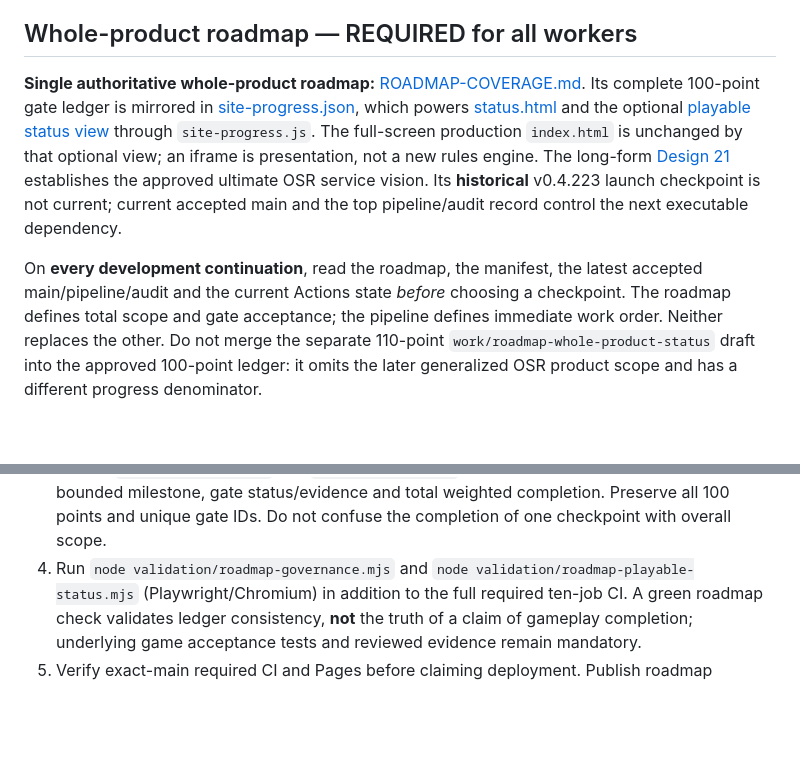
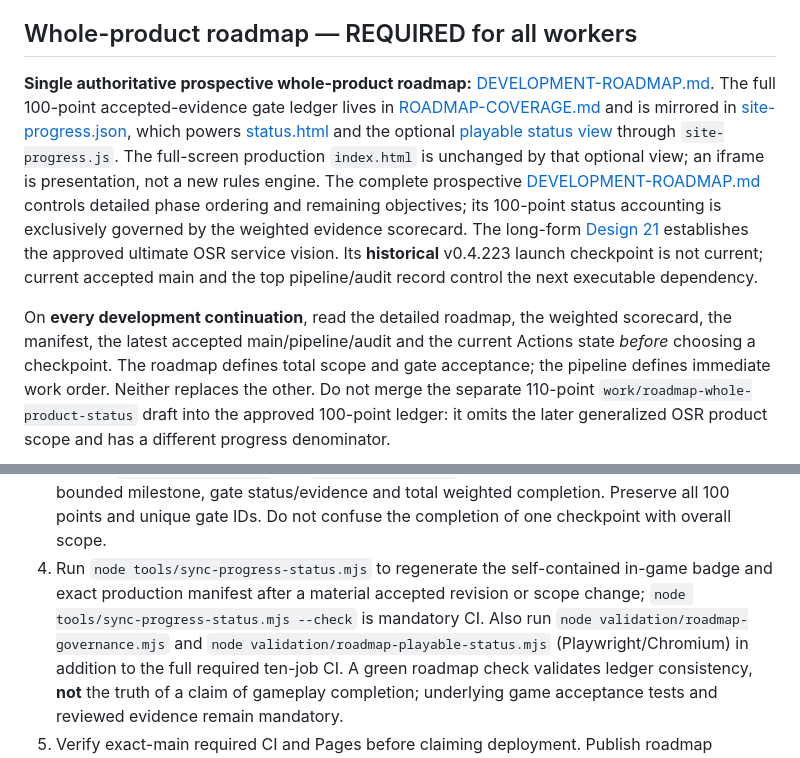
Before and after one commit to Diabolicdonut/BECMI-Mystara, a Markdown page: AGENTS.md, 2 parts joined by grey strips. Rendered like a GitHub page; blank space fills up the shorter version.

Commit message:
docs: unify detailed roadmap, evidence scorecard and generated game badge as worker authority

```diff
--- a/AGENTS.md
+++ b/AGENTS.md
@@ -39,17 +39,21 @@ evidence separately from inherited historical acceptance results.
 
 ## Whole-product roadmap — REQUIRED for all workers
 
-**Single authoritative whole-product roadmap:** [ROADMAP-COVERAGE.md](ROADMAP-COVERAGE.md).
-Its complete 100-point gate ledger is mirrored in [site-progress.json](site-progress.json),
+**Single authoritative prospective whole-product roadmap:** [DEVELOPMENT-ROADMAP.md](DEVELOPMENT-ROADMAP.md).
+The full 100-point accepted-evidence gate ledger lives in [ROADMAP-COVERAGE.md](ROADMAP-COVERAGE.md)
+and is mirrored in [site-progress.json](site-progress.json),
 which powers [status.html](status.html) and the optional [playable status view](play.html)
 through `site-progress.js`. The full-screen production `index.html` is unchanged
 by that optional view; an iframe is presentation, not a new rules engine.
+The complete prospective [DEVELOPMENT-ROADMAP.md](DEVELOPMENT-ROADMAP.md)
+controls detailed phase ordering and remaining objectives; its 100-point
+status accounting is exclusively governed by the weighted evidence scorecard.
 The long-form [Design 21](BECMI-Text-RPG-Design-21-Long-Term-Project-Direction-v6.md)
 establishes the approved ultimate OSR service vision. Its **historical**
 v0.4.223 launch checkpoint is not current; current accepted main and the top
 pipeline/audit record control the next executable dependency.
 
-On **every development continuation**, read the roadmap, the manifest, the
+On **every development continuation**, read the detailed roadmap, the weighted scorecard, the manifest, the
 latest accepted main/pipeline/audit and the current Actions state *before*
 choosing a checkpoint. The roadmap defines total scope and gate acceptance;
 the pipeline defines immediate work order. Neither replaces the other.
@@ -67,7 +71,10 @@ On **every accepted gameplay, infrastructure, or scope milestone**:
    current revision, reviewed date, bounded milestone, gate status/evidence
    and total weighted completion. Preserve all 100 points and unique gate IDs.
    Do not confuse the completion of one checkpoint with overall scope.
-4. Run `node validation/roadmap-governance.mjs` and
+4. Run `node tools/sync-progress-status.mjs` to regenerate the self-contained
+   in-game badge and exact production manifest after a material accepted
+   revision or scope change; `node tools/sync-progress-status.mjs --check`
+   is mandatory CI. Also run `node validation/roadmap-governance.mjs` and
    `node validation/roadmap-playable-status.mjs` (Playwright/Chromium) in
    addition to the full
    required ten-job CI. A green roadmap check validates ledger consistency,
```
